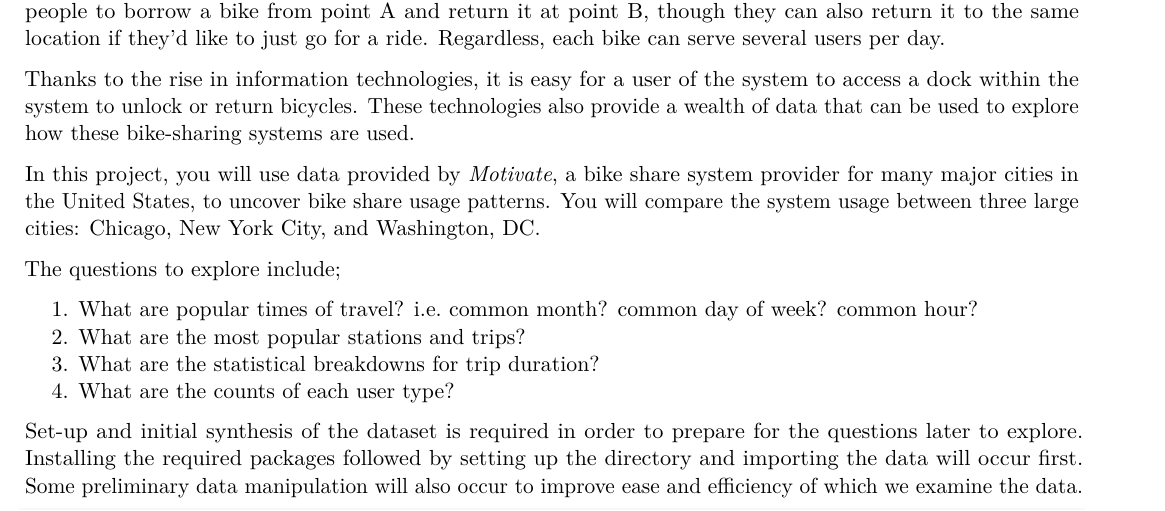
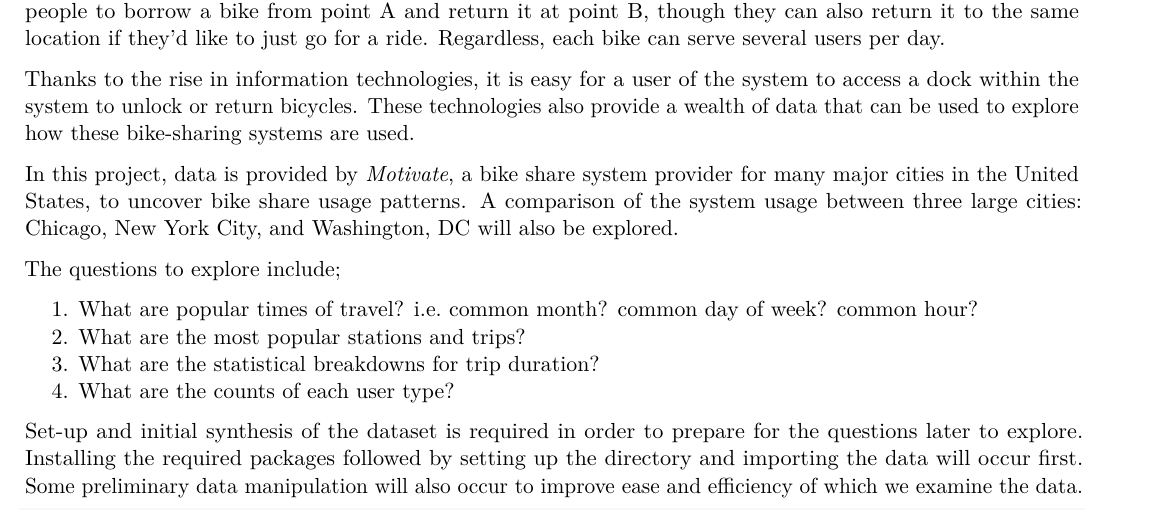
Before and after one commit to JamesTNguyen/Bikeshare, an R Markdown document (Bikeshare-R.Rmd): part of page 2 of 6, cut so that both start at the same text. Rendered offline with R 4.5, knitr and Pandoc, then LaTeX, with nearby package versions; some code elsewhere in the file could not run offline.

Commit message:
Final Iteration

```diff
--- a/Bikeshare-R.Rmd
+++ b/Bikeshare-R.Rmd
@@ -20,7 +20,7 @@ Over the past decade, bicycle-sharing systems have been growing in number and po
 
 Thanks to the rise in information technologies, it is easy for a user of the system to access a dock within the system to unlock or return bicycles. These technologies also provide a wealth of data that can be used to explore how these bike-sharing systems are used.
 
-In this project, you will use data provided by *Motivate*, a bike share system provider for many major cities in the United States, to uncover bike share usage patterns. You will compare the system usage between three large cities: Chicago, New York City, and Washington, DC.
+In this project, data is provided by *Motivate*, a bike share system provider for many major cities in the United States, to uncover bike share usage patterns. A comparison of the system usage between three large cities: Chicago, New York City, and Washington, DC will also be explored.
 
 The questions to explore include;
 
```
